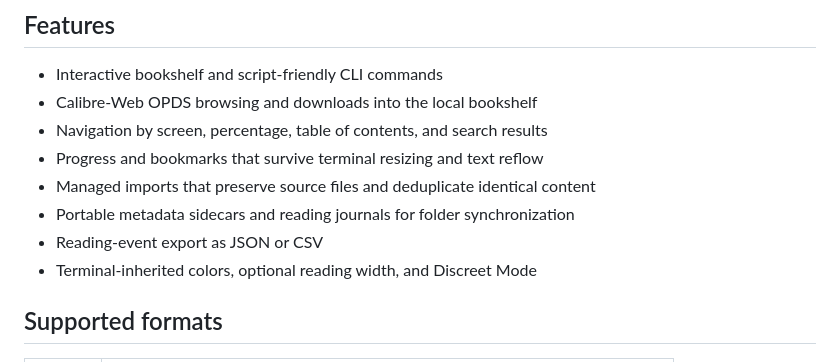
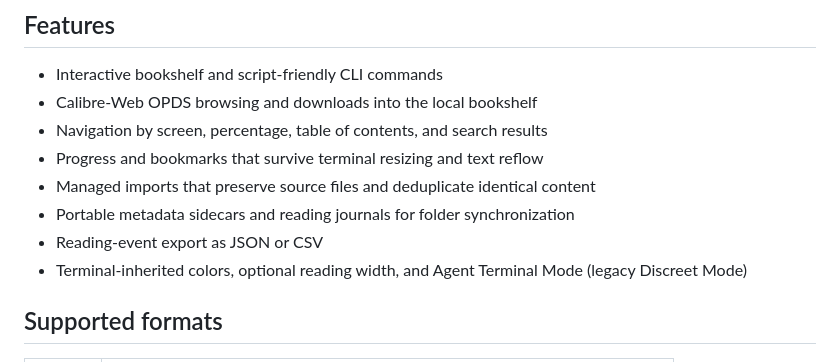
Before and after one commit to ruor361/Reader-cli, a Markdown page: README.md, the part around the change. Rendered like a GitHub page.

Commit message:
feat(agent-terminal): redesign README.md

```diff
--- a/README.md
+++ b/README.md
@@ -23,7 +23,7 @@ bookmarks, stable reading progress, and portable reading data.
 - Managed imports that preserve source files and deduplicate identical content
 - Portable metadata sidecars and reading journals for folder synchronization
 - Reading-event export as JSON or CSV
-- Terminal-inherited colors, optional reading width, and Discreet Mode
+- Terminal-inherited colors, optional reading width, and Agent Terminal Mode (legacy Discreet Mode)
 
 ## Supported formats
 
```
